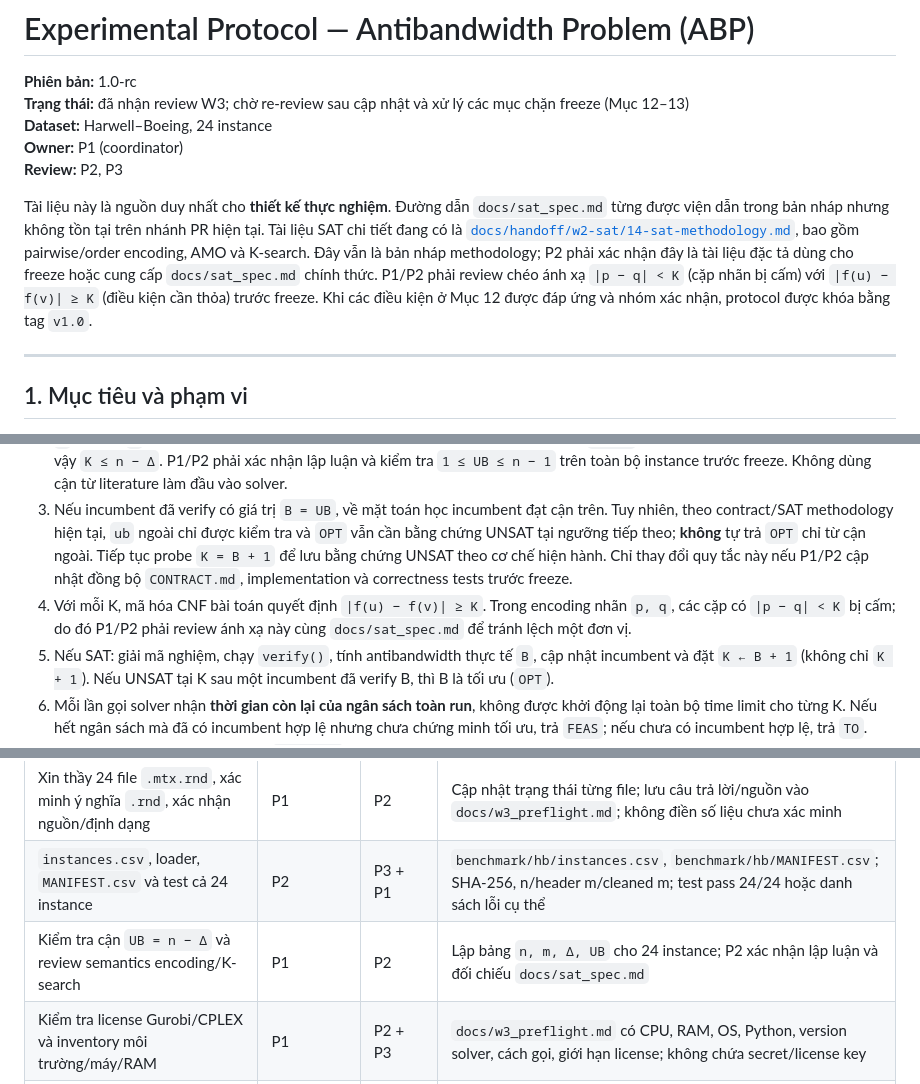
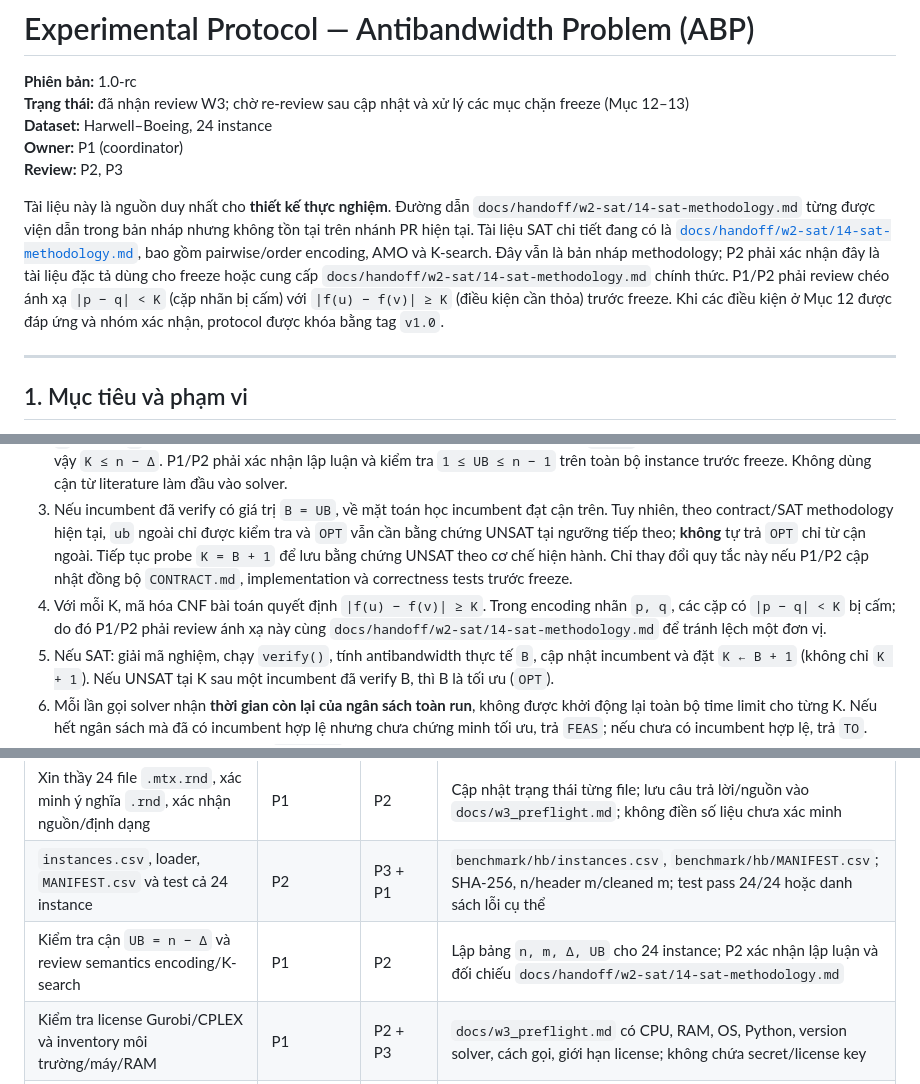
Before and after one commit to bangphan1311/ABP, a Markdown page: docs/experimental_protocol.md, 3 parts joined by grey strips. Drawn GitHub-style.

Commit message:
docs(protocol): remove stale SAT spec path references

```diff
--- a/docs/experimental_protocol.md
+++ b/docs/experimental_protocol.md
@@ -6,7 +6,7 @@
 **Owner:** P1 (coordinator)
 **Review:** P2, P3
 
-Tài liệu này là nguồn duy nhất cho **thiết kế thực nghiệm**. Đường dẫn `docs/sat_spec.md` từng được viện dẫn trong bản nháp nhưng không tồn tại trên nhánh PR hiện tại. Tài liệu SAT chi tiết đang có là [`docs/handoff/w2-sat/14-sat-methodology.md`](handoff/w2-sat/14-sat-methodology.md), bao gồm pairwise/order encoding, AMO và K-search. Đây vẫn là bản nháp methodology; P2 phải xác nhận đây là tài liệu đặc tả dùng cho freeze hoặc cung cấp `docs/sat_spec.md` chính thức. P1/P2 phải review chéo ánh xạ `|p − q| < K` (cặp nhãn bị cấm) với `|f(u) − f(v)| ≥ K` (điều kiện cần thỏa) trước freeze. Khi các điều kiện ở Mục 12 được đáp ứng và nhóm xác nhận, protocol được khóa bằng tag `v1.0`.
+Tài liệu này là nguồn duy nhất cho **thiết kế thực nghiệm**. Đường dẫn `docs/handoff/w2-sat/14-sat-methodology.md` từng được viện dẫn trong bản nháp nhưng không tồn tại trên nhánh PR hiện tại. Tài liệu SAT chi tiết đang có là [`docs/handoff/w2-sat/14-sat-methodology.md`](handoff/w2-sat/14-sat-methodology.md), bao gồm pairwise/order encoding, AMO và K-search. Đây vẫn là bản nháp methodology; P2 phải xác nhận đây là tài liệu đặc tả dùng cho freeze hoặc cung cấp `docs/handoff/w2-sat/14-sat-methodology.md` chính thức. P1/P2 phải review chéo ánh xạ `|p − q| < K` (cặp nhãn bị cấm) với `|f(u) − f(v)| ≥ K` (điều kiện cần thỏa) trước freeze. Khi các điều kiện ở Mục 12 được đáp ứng và nhóm xác nhận, protocol được khóa bằng tag `v1.0`.
 
 ---
 
@@ -96,7 +96,7 @@ Không có RQ4; Bonus không đánh số RQ. Mỗi RQ trình bày theo chuỗi:
 1. Khởi tạo `LB = 0`; có thể dùng heuristic để lấy incumbent ban đầu, nhưng thời gian heuristic tính vào `t_total`. Mọi incumbent phải qua `verify()` độc lập.
 2. Cận trên hợp lệ tính từ bậc lớn nhất `Δ = max_v deg(v)`: `UB = n − Δ` (với instance có ít nhất một cạnh). Lý do: một đỉnh bậc `Δ` phải có `Δ` nhãn hàng xóm cách nhãn của nó ít nhất K, trong khi có nhiều nhất `n − K` nhãn khả dụng ở khoảng cách đó; vì vậy `K ≤ n − Δ`. P1/P2 phải xác nhận lập luận và kiểm tra `1 ≤ UB ≤ n − 1` trên toàn bộ instance trước freeze. Không dùng cận từ literature làm đầu vào solver.
 3. Nếu incumbent đã verify có giá trị `B = UB`, về mặt toán học incumbent đạt cận trên. Tuy nhiên, theo contract/SAT methodology hiện tại, `ub` ngoài chỉ được kiểm tra và `OPT` vẫn cần bằng chứng UNSAT tại ngưỡng tiếp theo; **không** tự trả `OPT` chỉ từ cận ngoài. Tiếp tục probe `K = B + 1` để lưu bằng chứng UNSAT theo cơ chế hiện hành. Chỉ thay đổi quy tắc này nếu P1/P2 cập nhật đồng bộ `CONTRACT.md`, implementation và correctness tests trước freeze.
-4. Với mỗi K, mã hóa CNF bài toán quyết định `|f(u) − f(v)| ≥ K`. Trong encoding nhãn `p, q`, các cặp có `|p − q| < K` bị cấm; do đó P1/P2 phải review ánh xạ này cùng `docs/sat_spec.md` để tránh lệch một đơn vị.
+4. Với mỗi K, mã hóa CNF bài toán quyết định `|f(u) − f(v)| ≥ K`. Trong encoding nhãn `p, q`, các cặp có `|p − q| < K` bị cấm; do đó P1/P2 phải review ánh xạ này cùng `docs/handoff/w2-sat/14-sat-methodology.md` để tránh lệch một đơn vị.
 5. Nếu SAT: giải mã nghiệm, chạy `verify()`, tính antibandwidth thực tế `B`, cập nhật incumbent và đặt `K ← B + 1` (không chỉ `K + 1`). Nếu UNSAT tại K sau một incumbent đã verify B, thì B là tối ưu (`OPT`).
 6. Mỗi lần gọi solver nhận **thời gian còn lại của ngân sách toàn run**, không được khởi động lại toàn bộ time limit cho từng K. Nếu hết ngân sách mà đã có incumbent hợp lệ nhưng chưa chứng minh tối ưu, trả `FEAS`; nếu chưa có incumbent hợp lệ, trả `TO`.
 7. Labeling trả về nhưng không qua `verify()` không được nhận làm incumbent. Ghi rõ lỗi validation vào raw evidence và phân loại `ERR` theo `CONTRACT.md` (đầu ra sai/hỏng), không giả định nó là `FEAS` hoặc `TO` rồi bỏ qua lỗi.
@@ -255,7 +255,7 @@ Nếu còn điều kiện chưa đạt, giữ `1.0-rc`; không tag chỉ để k
 |---|---|---|---|
 | Xin thầy 24 file `.mtx.rnd`, xác minh ý nghĩa `.rnd`, xác nhận nguồn/định dạng | P1 | P2 | Cập nhật trạng thái từng file; lưu câu trả lời/nguồn vào `docs/w3_preflight.md`; không điền số liệu chưa xác minh |
 | `instances.csv`, loader, `MANIFEST.csv` và test cả 24 instance | P2 | P3 + P1 | `benchmark/hb/instances.csv`, `benchmark/hb/MANIFEST.csv`; SHA-256, n/header m/cleaned m; test pass 24/24 hoặc danh sách lỗi cụ thể |
-| Kiểm tra cận `UB = n − Δ` và review semantics encoding/K-search | P1 | P2 | Lập bảng `n, m, Δ, UB` cho 24 instance; P2 xác nhận lập luận và đối chiếu `docs/sat_spec.md` |
+| Kiểm tra cận `UB = n − Δ` và review semantics encoding/K-search | P1 | P2 | Lập bảng `n, m, Δ, UB` cho 24 instance; P2 xác nhận lập luận và đối chiếu `docs/handoff/w2-sat/14-sat-methodology.md` |
 | Kiểm tra license Gurobi/CPLEX và inventory môi trường/máy/RAM | P1 | P2 + P3 | `docs/w3_preflight.md` có CPU, RAM, OS, Python, version solver, cách gọi, giới hạn license; không chứa secret/license key |
 | Time limit SAT/exact tính cả build và toàn chuỗi K | P1 | P3 + P2 | Test xác nhận `t_total`, thời gian còn lại mỗi probe/optimizer, timeout và status theo contract |
 | Kiểm tra AMO pairwise có clause trùng; xác nhận order AMO no-op | P2 | P1 | Test/report clause duplicate; bảng 3 cấu hình CNF khác nhau và lý do bỏ ô order × seqcounter khỏi pilot |
```
